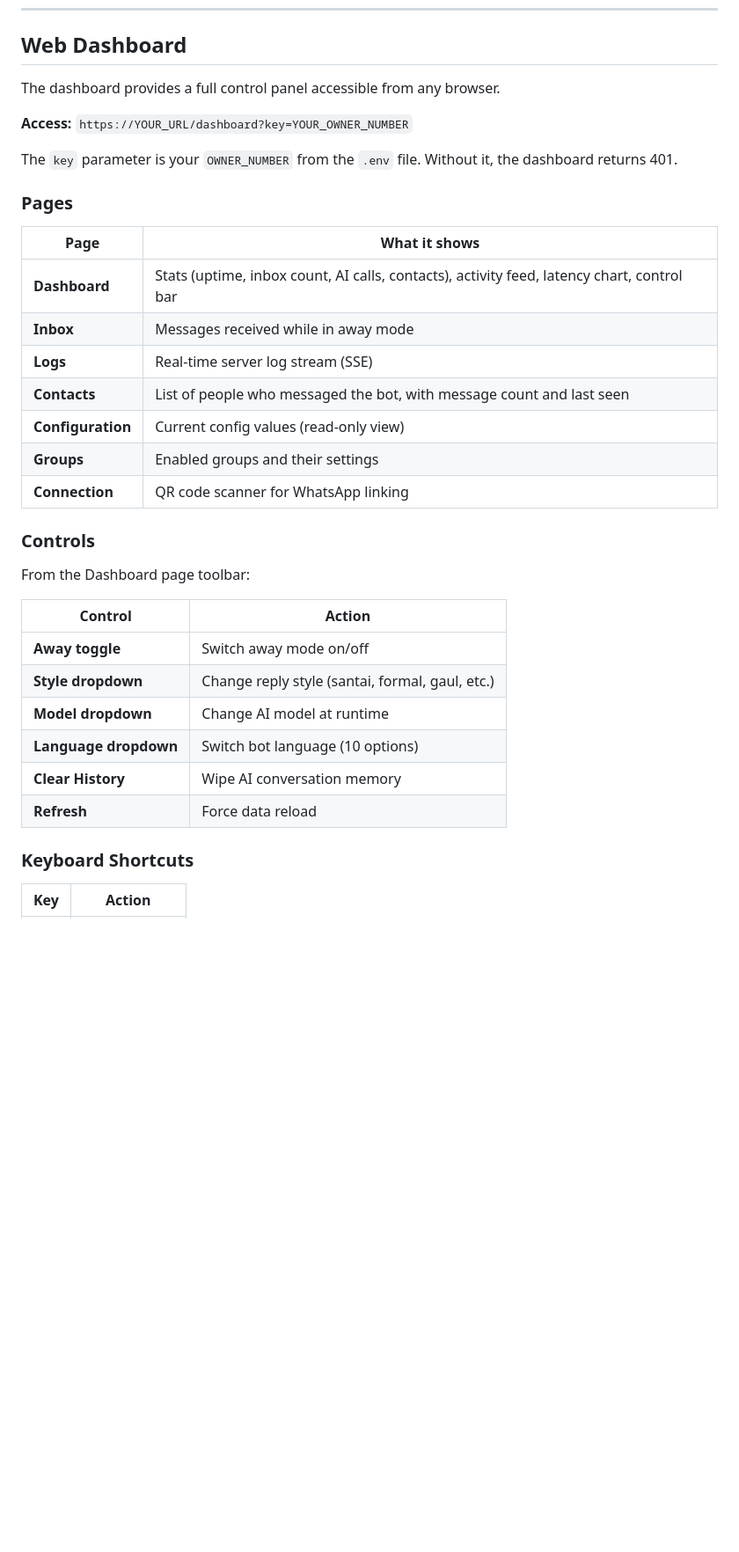
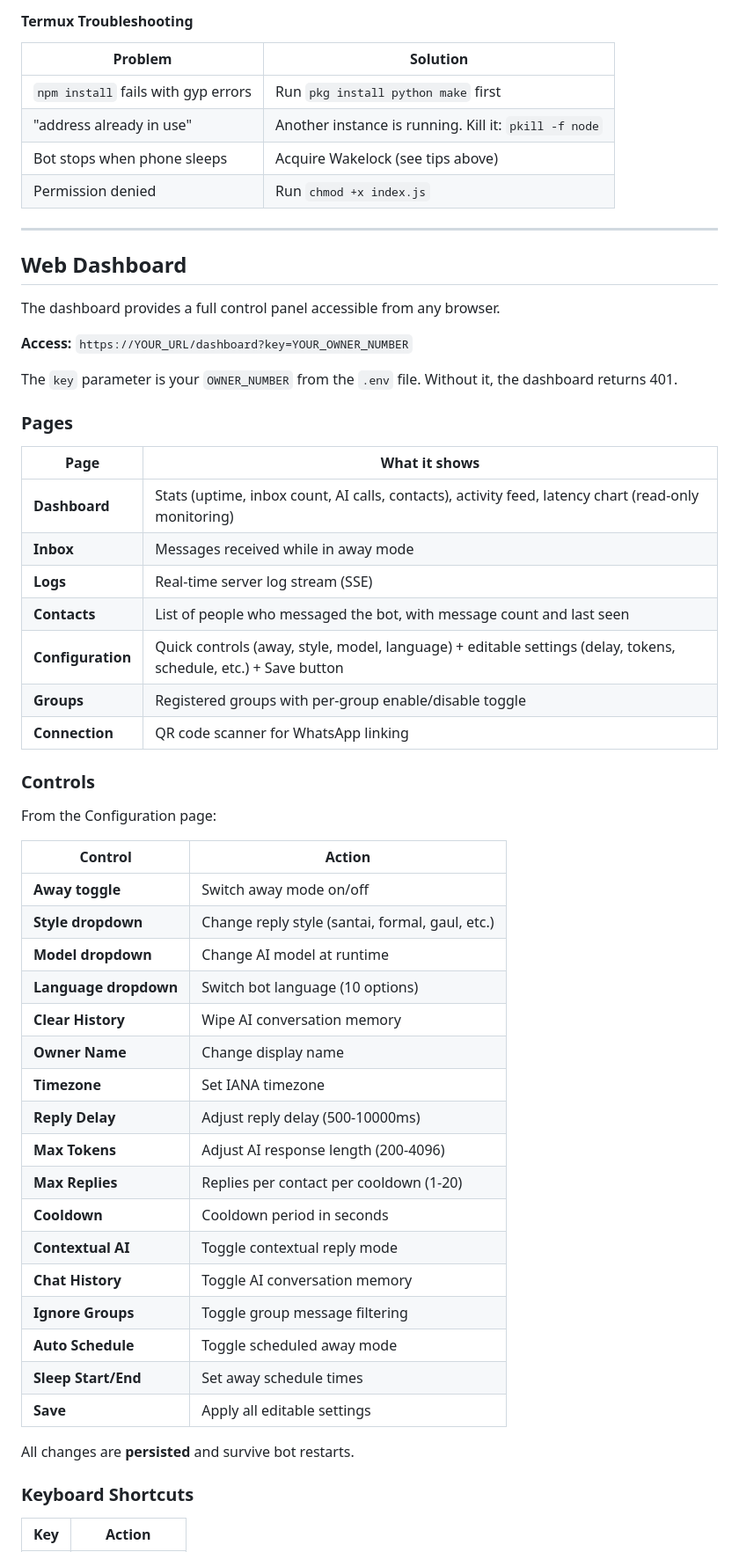
Before and after one commit to xinnxz/autoWA, a Markdown page: README.md, the part around one of its changes. Shown at 88% size. GitHub-like rendering; blank space fills up the shorter version.

Commit message:
docs: add Termux (Android) setup guide, update dashboard docs & project structure

```diff
--- a/README.md
+++ b/README.md
@@ -313,3 +388,14 @@ If you prefer not to use the CLI:
+#### Termux Troubleshooting
+
+| Problem | Solution |
+|---------|----------|
+| `npm install` fails with gyp errors | Run `pkg install python make` first |
+| "address already in use" | Another instance is running. Kill it: `pkill -f node` |
+| Bot stops when phone sleeps | Acquire Wakelock (see tips above) |
+| Permission denied | Run `chmod +x index.js` |
+
+---
+
 ## Web Dashboard
 
 The dashboard provides a full control panel accessible from any browser.
@@ -322,17 +408,17 @@ The `key` parameter is your `OWNER_NUMBER` from the `.env` file. Without it, the
 
 | Page | What it shows |
 |------|---------------|
-| **Dashboard** | Stats (uptime, inbox count, AI calls, contacts), activity feed, latency chart, control bar |
+| **Dashboard** | Stats (uptime, inbox count, AI calls, contacts), activity feed, latency chart (read-only monitoring) |
 | **Inbox** | Messages received while in away mode |
 | **Logs** | Real-time server log stream (SSE) |
 | **Contacts** | List of people who messaged the bot, with message count and last seen |
-| **Configuration** | Current config values (read-only view) |
-| **Groups** | Enabled groups and their settings |
+| **Configuration** | Quick controls (away, style, model, language) + editable settings (delay, tokens, schedule, etc.) + Save button |
+| **Groups** | Registered groups with per-group enable/disable toggle |
 | **Connection** | QR code scanner for WhatsApp linking |
 
 ### Controls
 
-From the Dashboard page toolbar:
+From the Configuration page:
 
 | Control | Action |
 |---------|--------|
@@ -341,7 +427,20 @@ From the Dashboard page toolbar:
 | **Model dropdown** | Change AI model at runtime |
 | **Language dropdown** | Switch bot language (10 options) |
 | **Clear History** | Wipe AI conversation memory |
-| **Refresh** | Force data reload |
+| **Owner Name** | Change display name |
+| **Timezone** | Set IANA timezone |
+| **Reply Delay** | Adjust reply delay (500-10000ms) |
+| **Max Tokens** | Adjust AI response length (200-4096) |
+| **Max Replies** | Replies per contact per cooldown (1-20) |
+| **Cooldown** | Cooldown period in seconds |
+| **Contextual AI** | Toggle contextual reply mode |
+| **Chat History** | Toggle AI conversation memory |
+| **Ignore Groups** | Toggle group message filtering |
+| **Auto Schedule** | Toggle scheduled away mode |
+| **Sleep Start/End** | Set away schedule times |
+| **Save** | Apply all editable settings |
+
+All changes are **persisted** and survive bot restarts.
 
 ### Keyboard Shortcuts
 
```
Also changed, not shown: other parts of README.md (+84 -1 lines).
